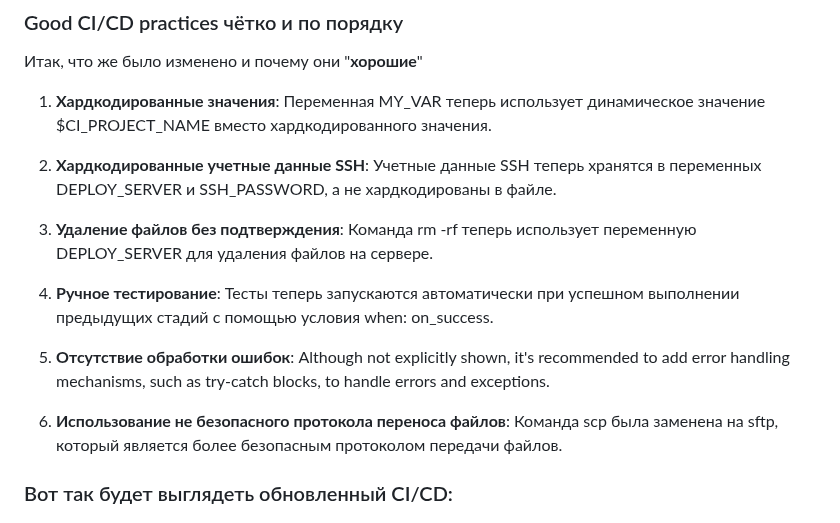
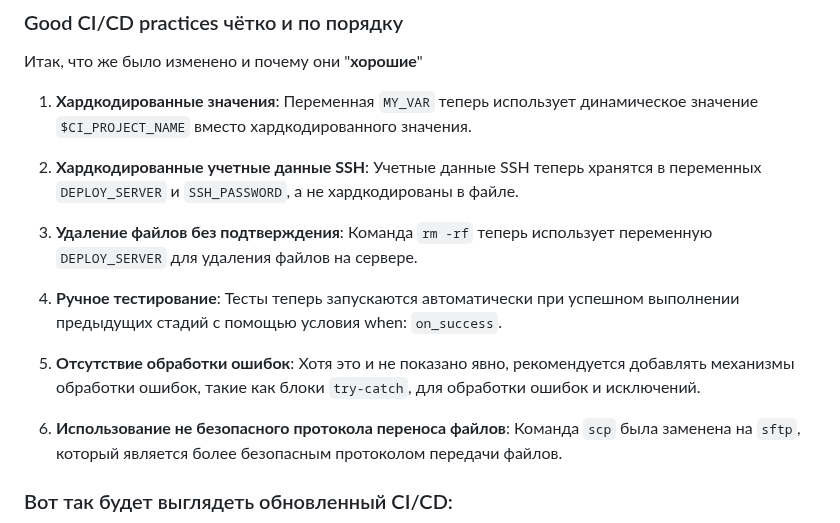
Before and after one commit to MyEducation11235/Itmo-DevOps-Cloud, a Markdown page: lab_3/report.md, the part around the change. Rendered like a GitHub page.

```diff
--- a/lab_3/report.md
+++ b/lab_3/report.md
@@ -38,17 +38,17 @@
 ### Good CI/CD practices чётко и по порядку
 Итак, что же было изменено и почему они "**хорошие**"
 
-1. **Хардкодированные значения**: Переменная MY_VAR теперь использует динамическое значение $CI_PROJECT_NAME вместо хардкодированного значения.
+1. **Хардкодированные значения**: Переменная `MY_VAR` теперь использует динамическое значение `$CI_PROJECT_NAME` вместо хардкодированного значения.
 
-2. **Хардкодированные учетные данные SSH**: Учетные данные SSH теперь хранятся в переменных DEPLOY_SERVER и SSH_PASSWORD, а не хардкодированы в файле.
+2. **Хардкодированные учетные данные SSH**: Учетные данные SSH теперь хранятся в переменных `DEPLOY_SERVER` и `SSH_PASSWORD`, а не хардкодированы в файле.
 
-3. **Удаление файлов без подтверждения**: Команда rm -rf теперь использует переменную DEPLOY_SERVER для удаления файлов на сервере.
+3. **Удаление файлов без подтверждения**: Команда `rm -rf` теперь использует переменную `DEPLOY_SERVER` для удаления файлов на сервере.
 
-4. **Ручное тестирование**: Тесты теперь запускаются автоматически при успешном выполнении предыдущих стадий с помощью условия when: on_success.
+4. **Ручное тестирование**: Тесты теперь запускаются автоматически при успешном выполнении предыдущих стадий с помощью условия when: `on_success`.
 
-5. **Отсутствие обработки ошибок**: Although not explicitly shown, it's recommended to add error handling mechanisms, such as try-catch blocks, to handle errors and exceptions.
+5. **Отсутствие обработки ошибок**: Хотя это и не показано явно, рекомендуется добавлять механизмы обработки ошибок, такие как блоки `try-catch`, для обработки ошибок и исключений.
 
-6. **Использование не безопасного протокола переноса файлов**: Команда scp была заменена на sftp, который является более безопасным протоколом передачи файлов.
+6. **Использование не безопасного протокола переноса файлов**: Команда `scp` была заменена на `sftp`, который является более безопасным протоколом передачи файлов.
 
 ### Вот так будет выглядеть обновленный CI/CD:
 
```
